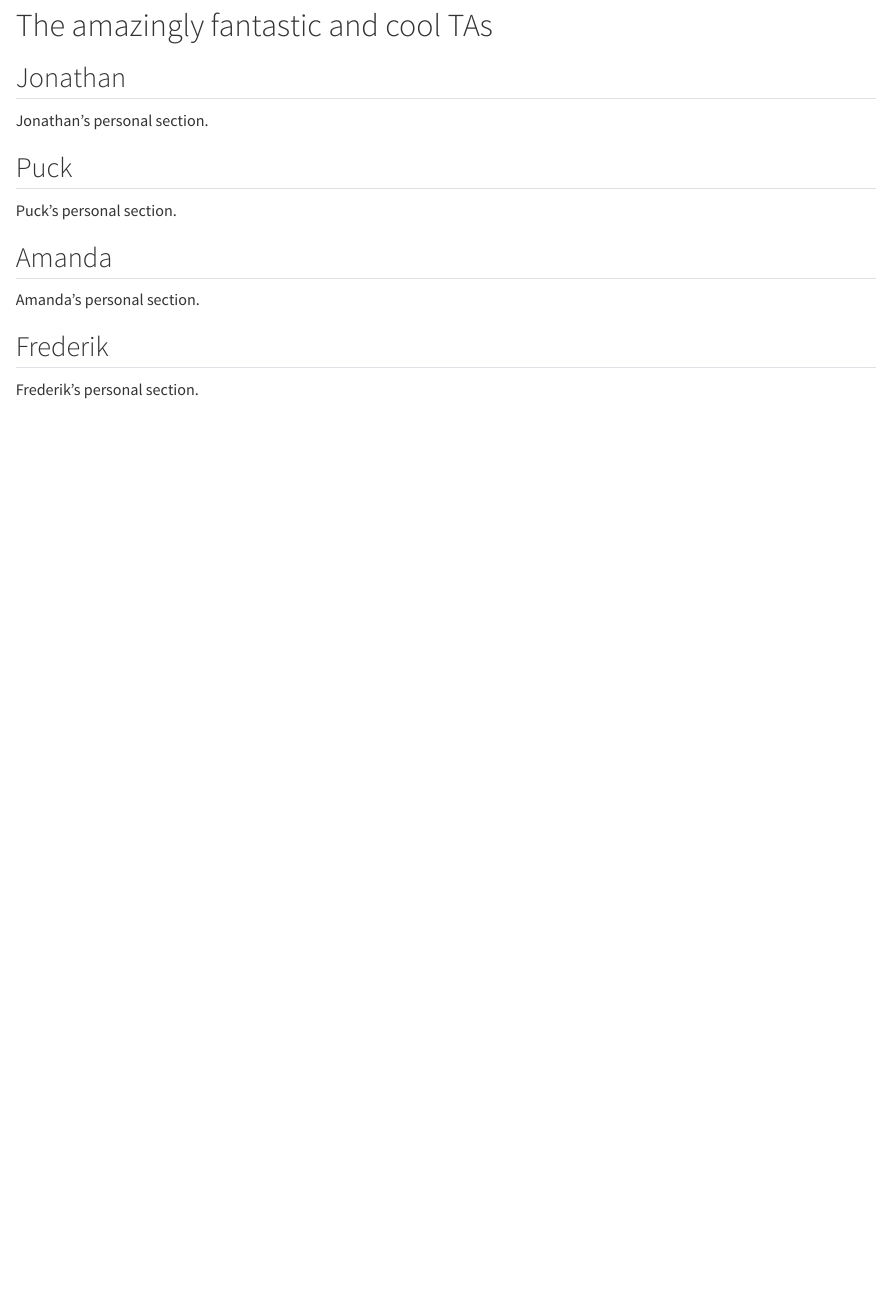
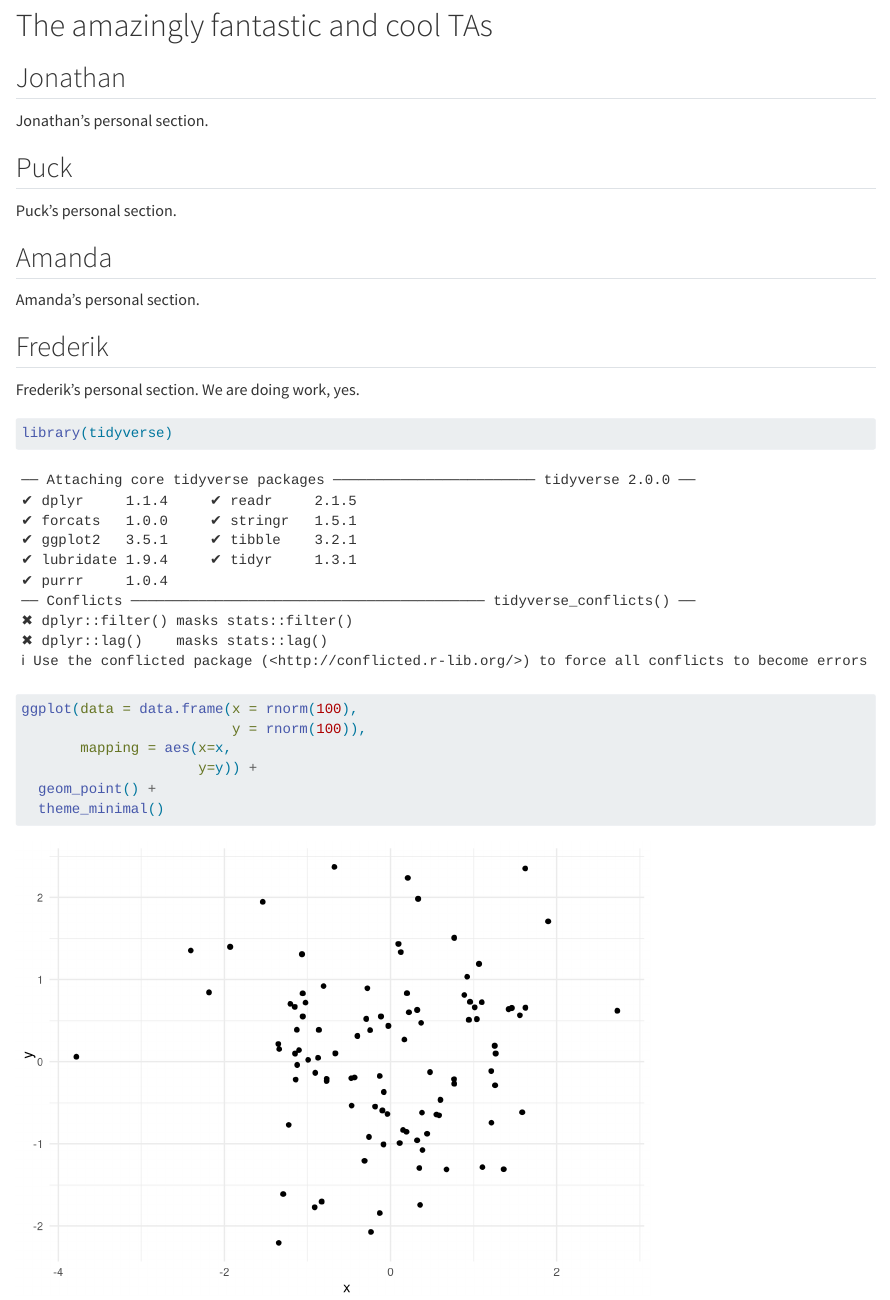
Before and after one commit to rforbiodatascience24/groupTA, a Quarto document (group_document.qmd): the page in a window 1100 px wide, from 80 px down. Rendered offline with R 4.5, knitr and Pandoc in place of Quarto, with nearby package versions; code that draws random numbers runs with fixed seeds of ours.

Commit message:
I did a thing

````diff
--- a/group_document.qmd
+++ b/group_document.qmd
@@ -19,4 +19,14 @@ Amanda's personal section.
 
 ## Frederik
 
-Frederik's personal section.
+Frederik's personal section. We are doing work, yes.
+
+```{r}
+library(tidyverse)
+ggplot(data = data.frame(x = rnorm(100),
+                         y = rnorm(100)),
+       mapping = aes(x=x,
+                     y=y)) +
+  geom_point() +
+  theme_minimal()
+```
````
